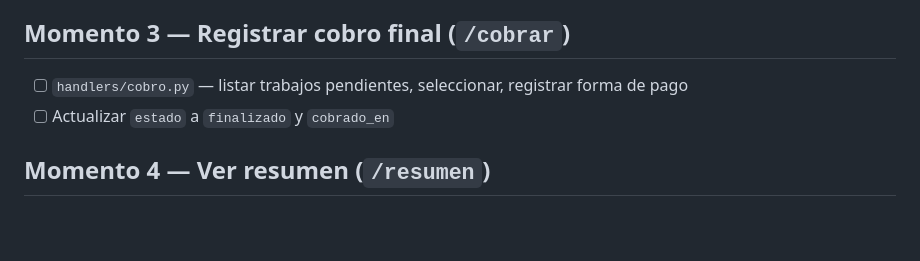
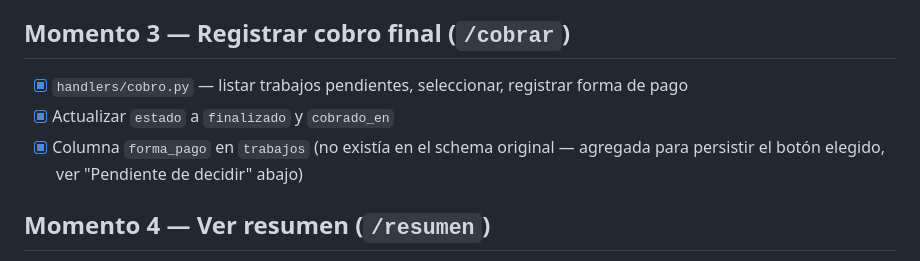
Before and after one commit to vicenteloroxana/oficio-bot, a Markdown page: docs/backlog.md, the part around the change. Drawn GitHub-style; blank space fills up the shorter version.

Commit message:
docs: marcar Momento 3 como resuelto en el backlog
Co-Authored-By: Claude Sonnet 5 <noreply@anthropic.com>

```diff
--- a/docs/backlog.md
+++ b/docs/backlog.md
@@ -57,8 +57,10 @@ un ítem, marcalo en el mismo PR que lo implementa — no en un commit aparte.
 
 ## Momento 3 — Registrar cobro final (`/cobrar`)
 
-- [ ] `handlers/cobro.py` — listar trabajos pendientes, seleccionar, registrar forma de pago
-- [ ] Actualizar `estado` a `finalizado` y `cobrado_en`
+- [x] `handlers/cobro.py` — listar trabajos pendientes, seleccionar, registrar forma de pago
+- [x] Actualizar `estado` a `finalizado` y `cobrado_en`
+- [x] Columna `forma_pago` en `trabajos` (no existía en el schema original — agregada
+      para persistir el botón elegido, ver "Pendiente de decidir" abajo)
 
 ## Momento 4 — Ver resumen (`/resumen`)
 
```
